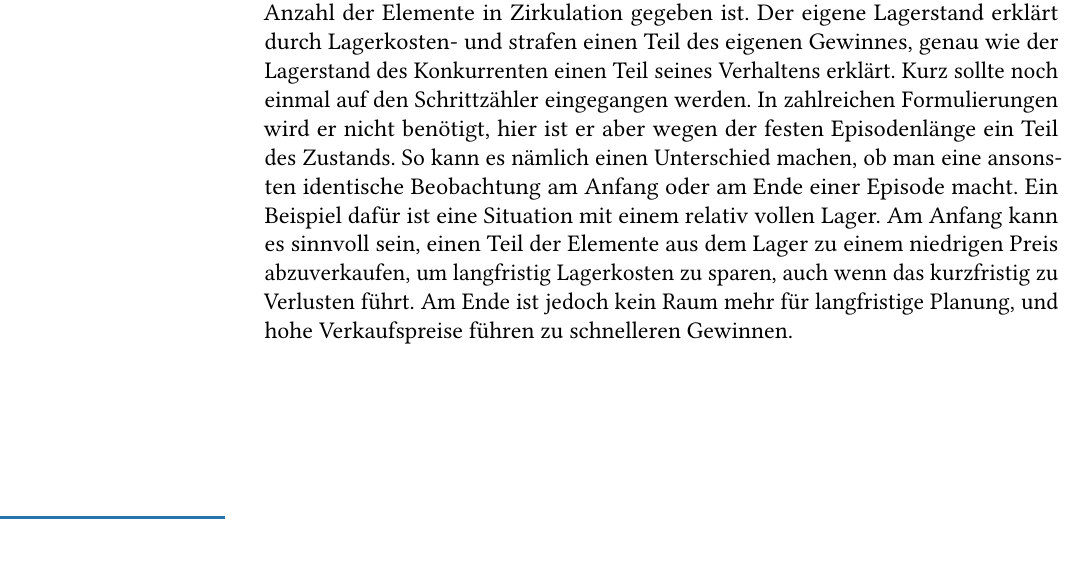
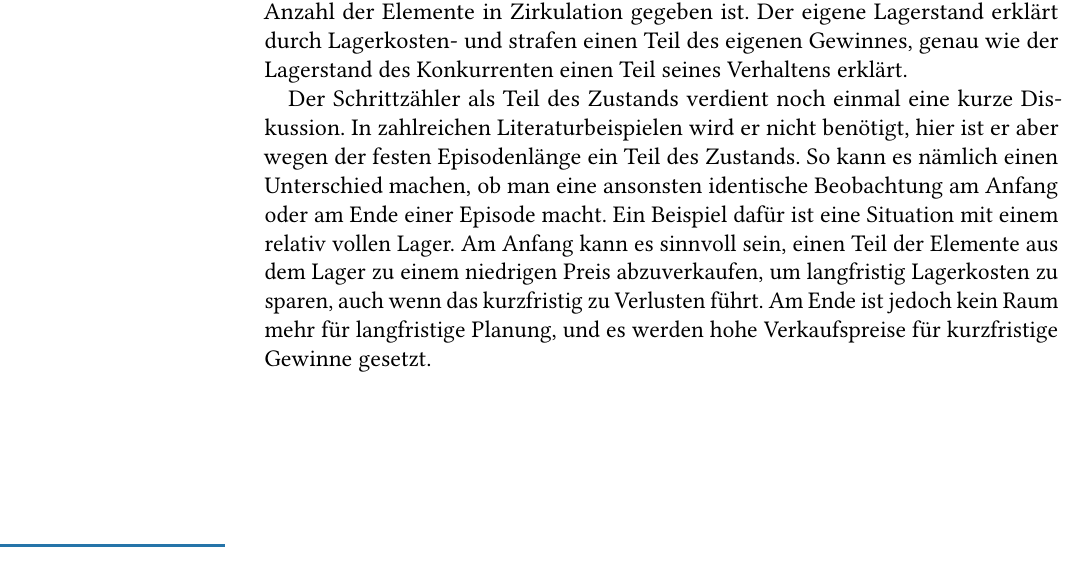
Before and after one commit to jannikgro/Bachelor_Thesis, a LaTeX thesis (thesis.tex, which reads introduction/introduction.tex): part of page 12 of 23, cut so that both start at the same text, the shorter picture padded with empty space. Compiled offline with pdfLaTeX.

Commit message:
small changes

```diff
--- a/introduction/introduction.tex
+++ b/introduction/introduction.tex
@@ -109,12 +109,13 @@ Dass sie das künftige Verhalten des Systems beeinflussen, ist bei diesen Größ
 So werden Gebraucht- und Neupreis des Konkurrenten noch für die erste Hälfte dieses Schrittes direkt für das Kundenverhalten verwendet.
 Der Rückkaufpreis beeinflusst das Verhalten der Eigentümer, deren Anzahl wiederum durch die Anzahl der Elemente in Zirkulation gegeben ist.
 Der eigene Lagerstand erklärt durch Lagerkosten- und strafen einen Teil des eigenen Gewinnes, genau wie der Lagerstand des Konkurrenten einen Teil seines Verhaltens erklärt.
-Kurz sollte noch einmal auf den Schrittzähler eingegangen werden.
-In zahlreichen Formulierungen wird er nicht benötigt, hier ist er aber wegen der festen Episodenlänge ein Teil des Zustands.
+
+Der Schrittzähler als Teil des Zustands verdient noch einmal eine kurze Diskussion.
+In zahlreichen Literaturbeispielen wird er nicht benötigt, hier ist er aber wegen der festen Episodenlänge ein Teil des Zustands.
 So kann es nämlich einen Unterschied machen, ob man eine ansonsten identische Beobachtung am Anfang oder am Ende einer Episode macht.
 Ein Beispiel dafür ist eine Situation mit einem relativ vollen Lager.
 Am Anfang kann es sinnvoll sein, einen Teil der Elemente aus dem Lager zu einem niedrigen Preis abzuverkaufen, um langfristig Lagerkosten zu sparen, auch wenn das kurzfristig zu Verlusten führt.
-Am Ende ist jedoch kein Raum mehr für langfristige Planung, und hohe Verkaufspreise führen zu schnelleren Gewinnen.
+Am Ende ist jedoch kein Raum mehr für langfristige Planung, und es werden hohe Verkaufspreise für kurzfristige Gewinne gesetzt.
 
 \section{Reinforcement Learning -- eine kurze Einführung}
 
```
